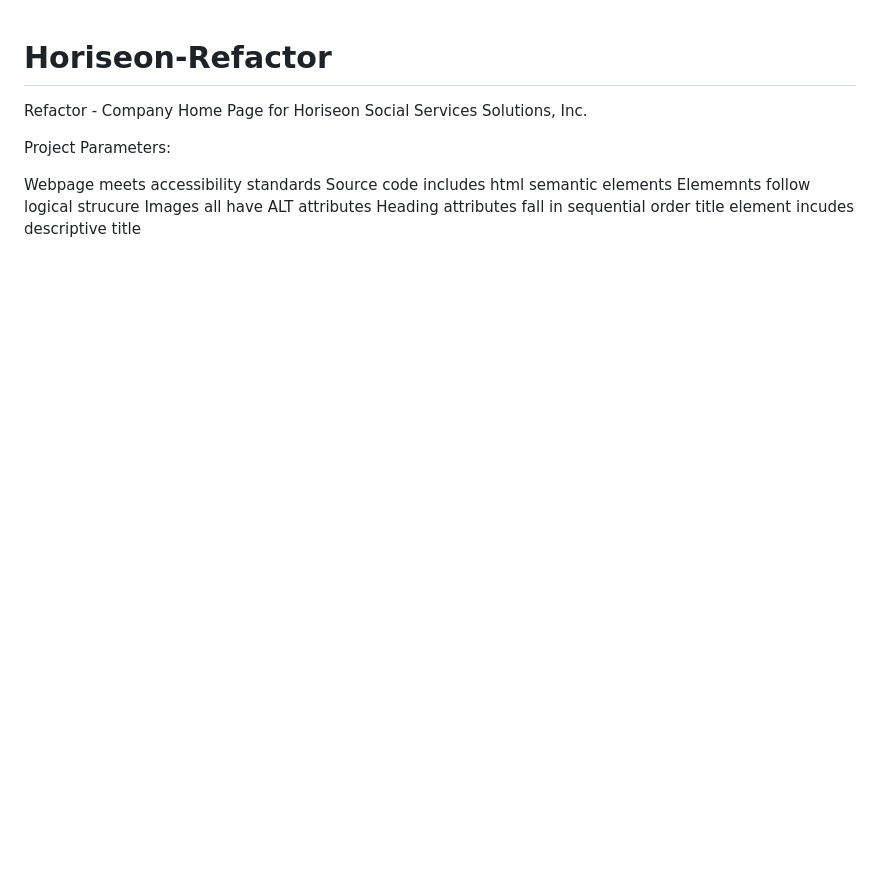
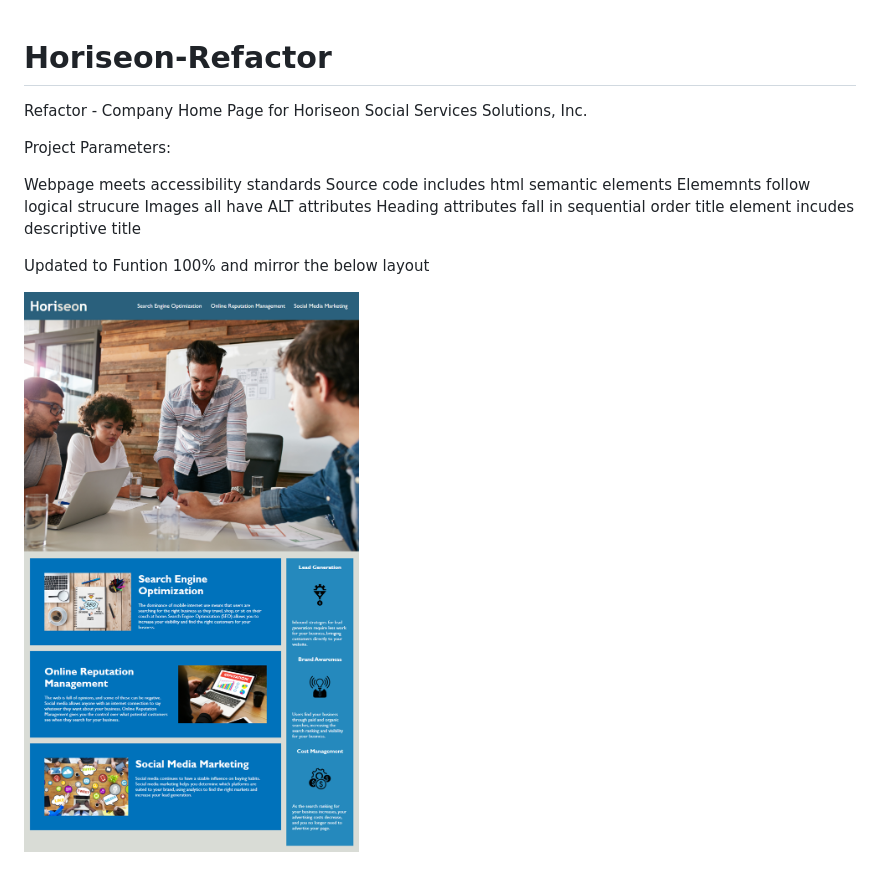
Before and after one commit to timvvoodman/Horiseon-Refactor, a Markdown page: README.md, the part around the change. GitHub-like rendering; pictures changed too: assets/images/demo.png (added); blank space fills up the shorter version.

Commit message:
readme updqted

```diff
--- a/README.md
+++ b/README.md
@@ -10,3 +10,7 @@ Elememnts follow logical strucure
 Images all have ALT attributes
 Heading attributes fall in sequential order
 title element incudes descriptive title
+
+Updated to Funtion 100% and mirror the below layout
+
+![Original Website Image Provided](/assets/images/demo.png)
```
